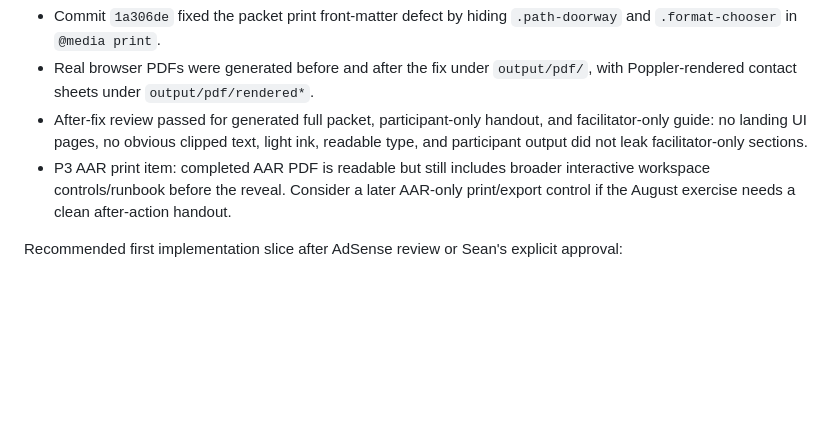
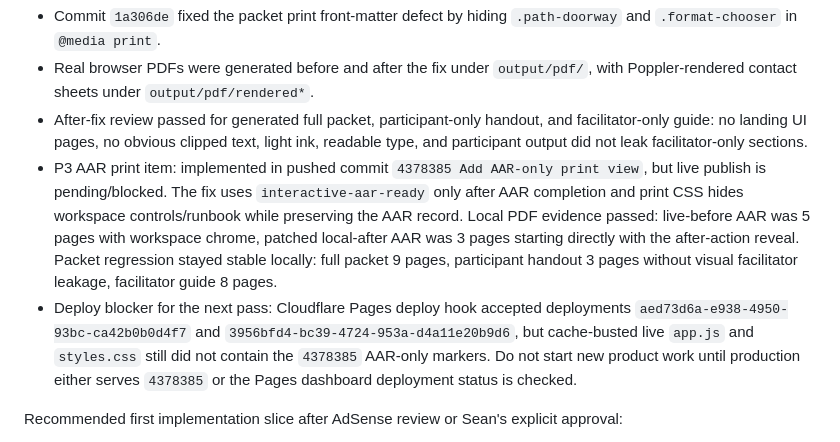
Before and after one commit to sashq-tech/ir-tabletop-generator, a Markdown page: POST_LAUNCH_BACKLOG.md, the part around the change. GitHub-like rendering; blank space fills up the shorter version.

```diff
--- a/POST_LAUNCH_BACKLOG.md
+++ b/POST_LAUNCH_BACKLOG.md
@@ -38,7 +38,8 @@ First small implementation step after approval: Build from the product strategy
 - Commit `1a306de` fixed the packet print front-matter defect by hiding `.path-doorway` and `.format-chooser` in `@media print`.
 - Real browser PDFs were generated before and after the fix under `output/pdf/`, with Poppler-rendered contact sheets under `output/pdf/rendered*`.
 - After-fix review passed for generated full packet, participant-only handout, and facilitator-only guide: no landing UI pages, no obvious clipped text, light ink, readable type, and participant output did not leak facilitator-only sections.
-- P3 AAR print item: completed AAR PDF is readable but still includes broader interactive workspace controls/runbook before the reveal. Consider a later AAR-only print/export control if the August exercise needs a clean after-action handout.
+- P3 AAR print item: implemented in pushed commit `4378385 Add AAR-only print view`, but live publish is pending/blocked. The fix uses `interactive-aar-ready` only after AAR completion and print CSS hides workspace controls/runbook while preserving the AAR record. Local PDF evidence passed: live-before AAR was 5 pages with workspace chrome, patched local-after AAR was 3 pages starting directly with the after-action reveal. Packet regression stayed stable locally: full packet 9 pages, participant handout 3 pages without visual facilitator leakage, facilitator guide 8 pages.
+- Deploy blocker for the next pass: Cloudflare Pages deploy hook accepted deployments `aed73d6a-e938-4950-93bc-ca42b0b0d4f7` and `3956bfd4-bc39-4724-953a-d4a11e20b9d6`, but cache-busted live `app.js` and `styles.css` still did not contain the `4378385` AAR-only markers. Do not start new product work until production either serves `4378385` or the Pages dashboard deployment status is checked.
 
 Recommended first implementation slice after AdSense review or Sean's explicit approval:
 
```
Also changed, not shown: IR Tabletop Generator/07 Handoff/2026-07-18 AAR Only Print Export View.md (added, +79 -0 lines), IR Tabletop Generator/07 Handoff/Codex Handoff Status.md (+7 -1 lines).
